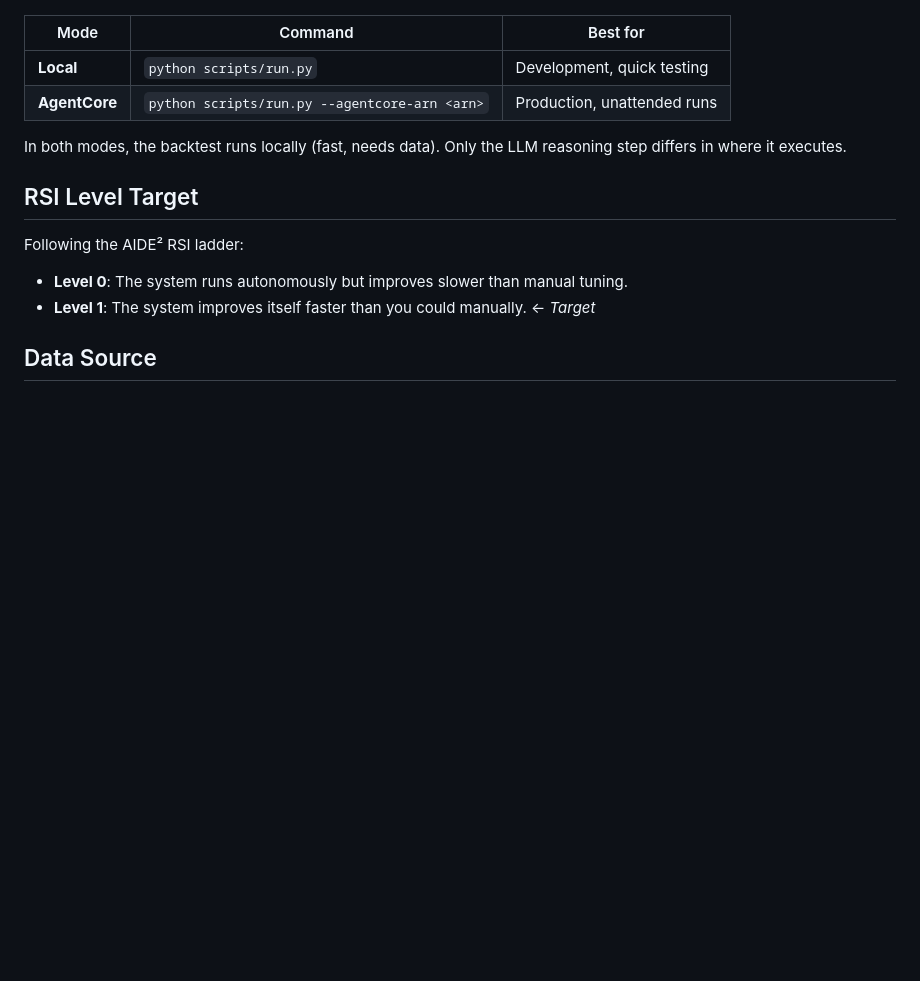
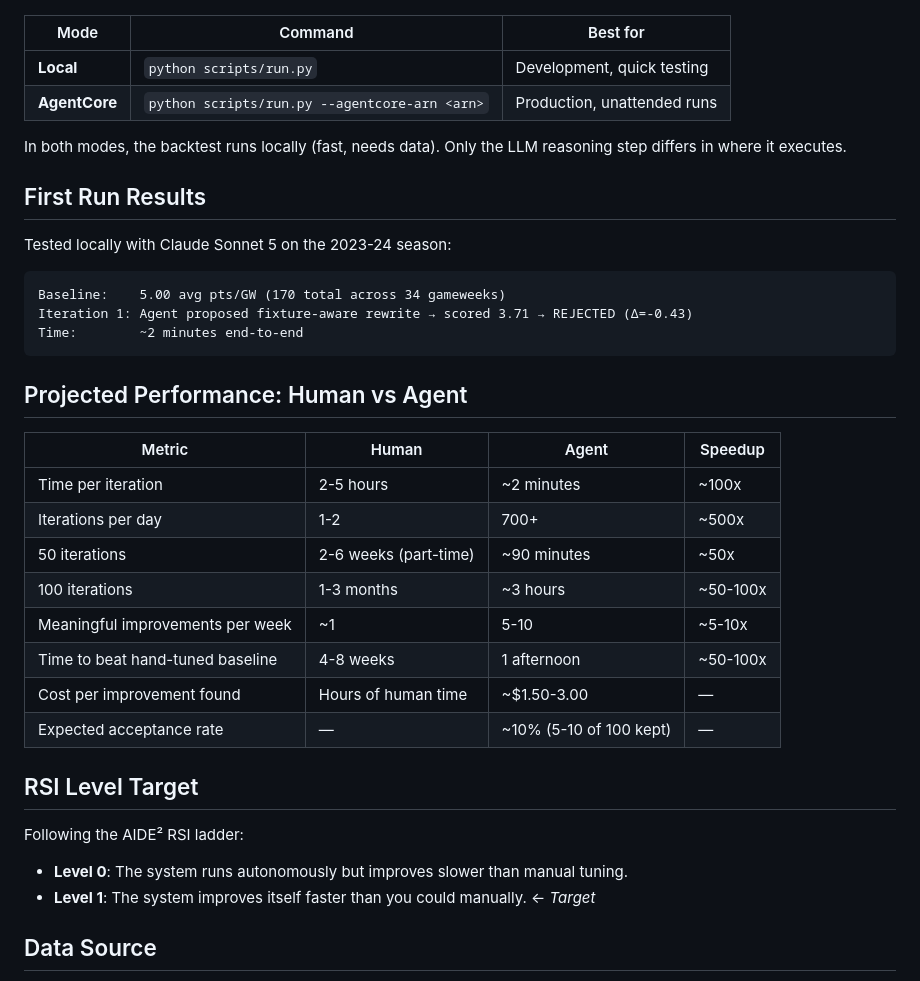
Before and after one commit to OElesin/fpl-rso, a Markdown page: README.md, the part around the change. Drawn GitHub-style; blank space fills up the shorter version.

Commit message:
docs: add first run results and projected Human vs Agent performance table

````diff
--- a/README.md
+++ b/README.md
@@ -78,6 +78,29 @@ python scripts/run.py --agentcore-arn arn:aws:bedrock:us-east-1:<account>:agent-
 
 In both modes, the backtest runs locally (fast, needs data). Only the LLM reasoning step differs in where it executes.
 
+## First Run Results
+
+Tested locally with Claude Sonnet 5 on the 2023-24 season:
+
+```
+Baseline:    5.00 avg pts/GW (170 total across 34 gameweeks)
+Iteration 1: Agent proposed fixture-aware rewrite → scored 3.71 → REJECTED (Δ=-0.43)
+Time:        ~2 minutes end-to-end
+```
+
+## Projected Performance: Human vs Agent
+
+| Metric | Human | Agent | Speedup |
+|--------|-------|-------|---------|
+| Time per iteration | 2-5 hours | ~2 minutes | ~100x |
+| Iterations per day | 1-2 | 700+ | ~500x |
+| 50 iterations | 2-6 weeks (part-time) | ~90 minutes | ~50x |
+| 100 iterations | 1-3 months | ~3 hours | ~50-100x |
+| Meaningful improvements per week | ~1 | 5-10 | ~5-10x |
+| Time to beat hand-tuned baseline | 4-8 weeks | 1 afternoon | ~50-100x |
+| Cost per improvement found | Hours of human time | ~$1.50-3.00 | — |
+| Expected acceptance rate | — | ~10% (5-10 of 100 kept) | — |
+
 ## RSI Level Target
 
 Following the AIDE² RSI ladder:
````
